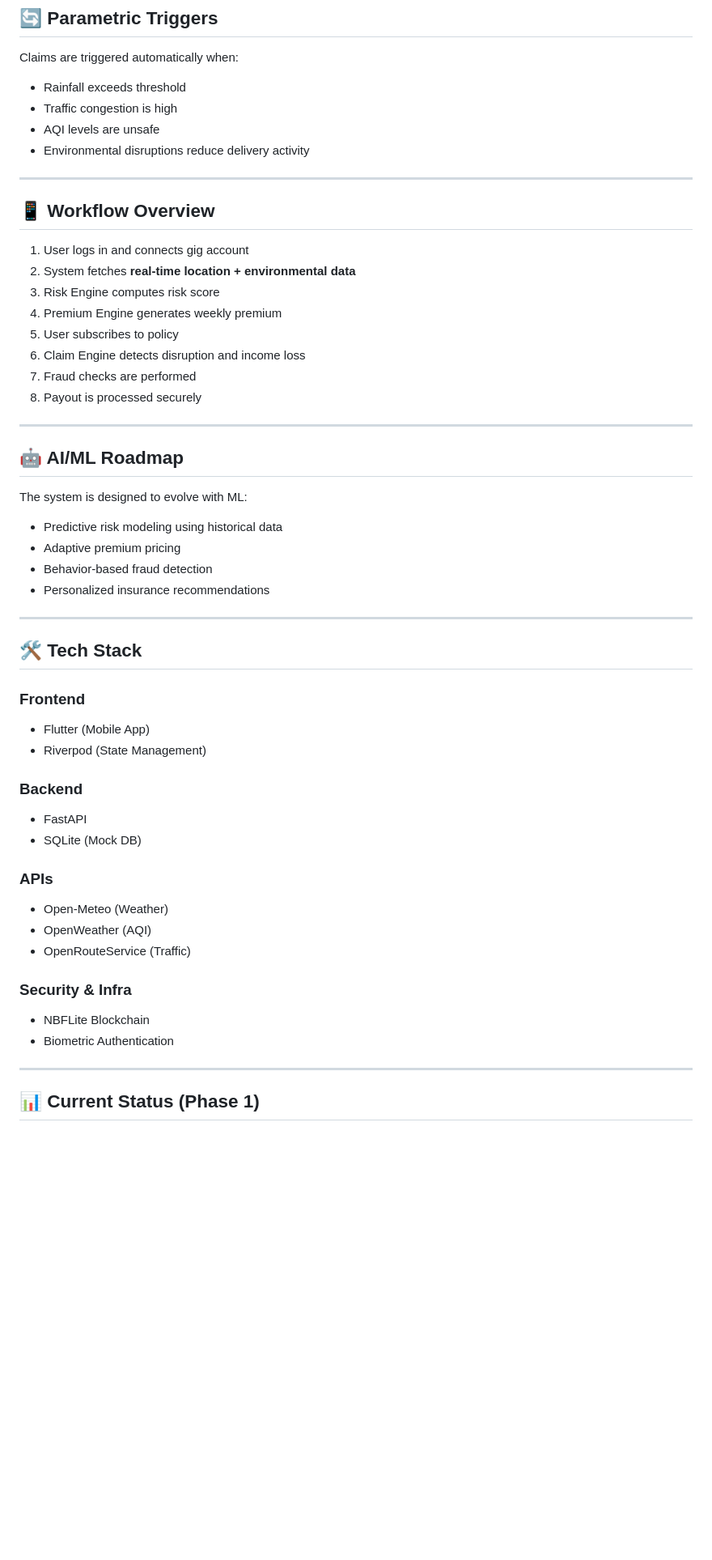
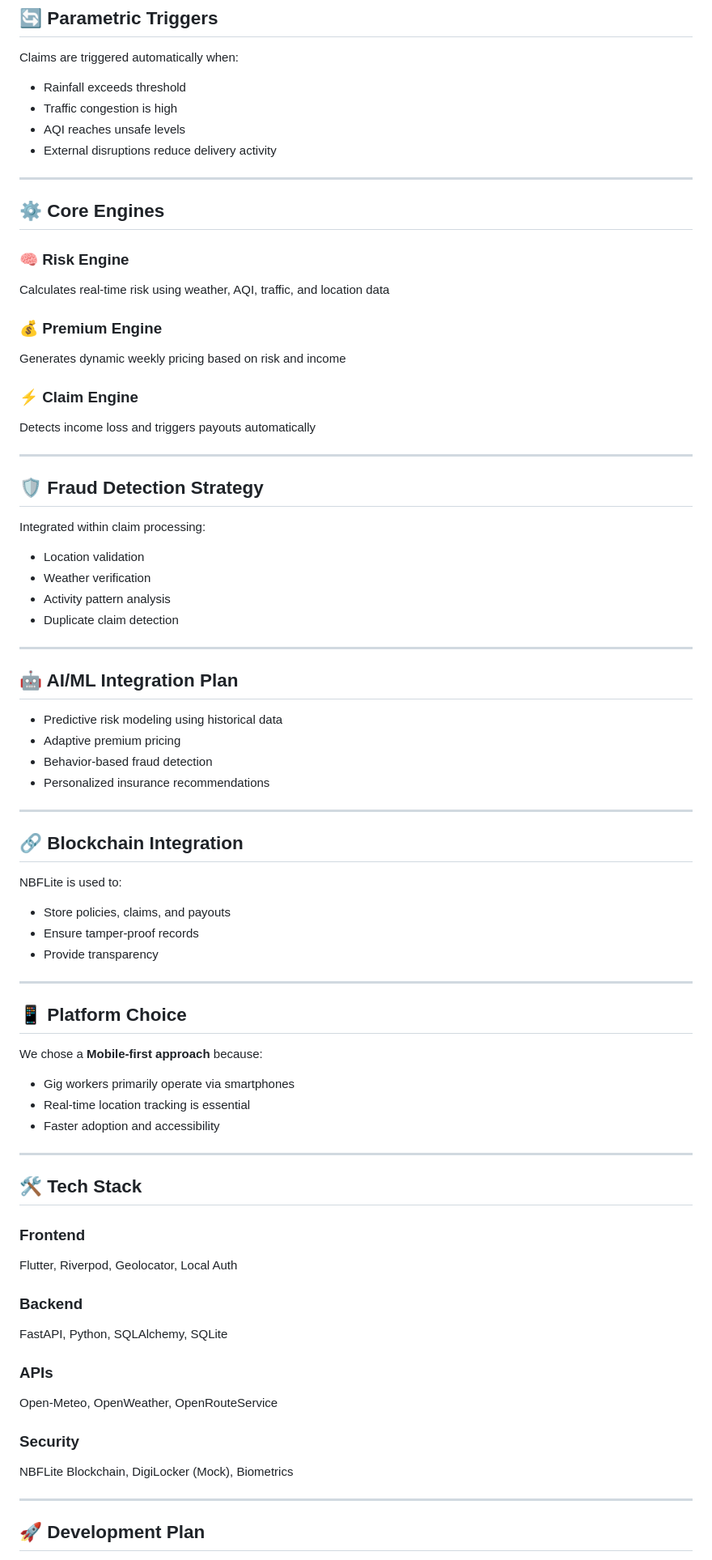
Before and after one commit to Sanjay1712KSK/CampTech, a Markdown page: README.md, the part around one of its changes. Shown at 81% size. Drawn GitHub-style; blank space fills up the shorter version.

```diff
--- a/README.md
+++ b/README.md
@@ -85,27 +58,36 @@ Claims are triggered automatically when:
 
 - Rainfall exceeds threshold
 - Traffic congestion is high
-- AQI levels are unsafe
-- Environmental disruptions reduce delivery activity
+- AQI reaches unsafe levels
+- External disruptions reduce delivery activity
 
 ---
 
-## 📱 Workflow Overview
+## ⚙️ Core Engines
 
-1. User logs in and connects gig account
-2. System fetches **real-time location + environmental data**
-3. Risk Engine computes risk score
-4. Premium Engine generates weekly premium
-5. User subscribes to policy
-6. Claim Engine detects disruption and income loss
-7. Fraud checks are performed
-8. Payout is processed securely
+### 🧠 Risk Engine
+Calculates real-time risk using weather, AQI, traffic, and location data
+
+### 💰 Premium Engine
+Generates dynamic weekly pricing based on risk and income
+
+### ⚡ Claim Engine
+Detects income loss and triggers payouts automatically
 
 ---
 
-## 🤖 AI/ML Roadmap
+## 🛡 Fraud Detection Strategy
 
-The system is designed to evolve with ML:
+Integrated within claim processing:
+
+- Location validation
+- Weather verification
+- Activity pattern analysis
+- Duplicate claim detection
+
+---
+
+## 🤖 AI/ML Integration Plan
 
 - Predictive risk modeling using historical data
 - Adaptive premium pricing
@@ -114,26 +96,41 @@ The system is designed to evolve with ML:
 
 ---
 
+## 🔗 Blockchain Integration
+
+NBFLite is used to:
+
+- Store policies, claims, and payouts
+- Ensure tamper-proof records
+- Provide transparency
+
+---
+
+## 📱 Platform Choice
+
+We chose a **Mobile-first approach** because:
+
+- Gig workers primarily operate via smartphones
+- Real-time location tracking is essential
+- Faster adoption and accessibility
+
+---
+
 ## 🛠 Tech Stack
 
 ### Frontend
-- Flutter (Mobile App)
-- Riverpod (State Management)
+Flutter, Riverpod, Geolocator, Local Auth
 
 ### Backend
-- FastAPI
-- SQLite (Mock DB)
+FastAPI, Python, SQLAlchemy, SQLite
 
 ### APIs
-- Open-Meteo (Weather)
-- OpenWeather (AQI)
-- OpenRouteService (Traffic)
+Open-Meteo, OpenWeather, OpenRouteService
 
-### Security & Infra
-- NBFLite Blockchain
-- Biometric Authentication
+### Security
+NBFLite Blockchain, DigiLocker (Mock), Biometrics
 
 ---
 
-## 📊 Current Status (Phase 1)
+## 🚀 Development Plan
 
```
Also changed, not shown: other parts of README.md (+53 -72 lines).
